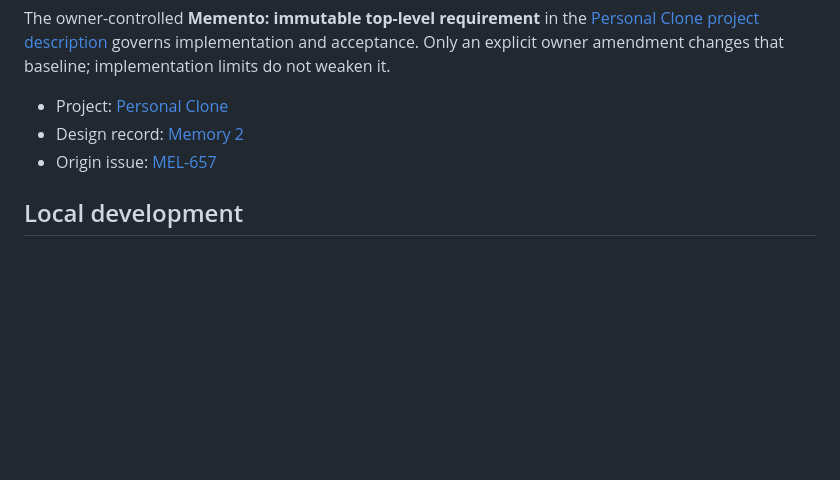
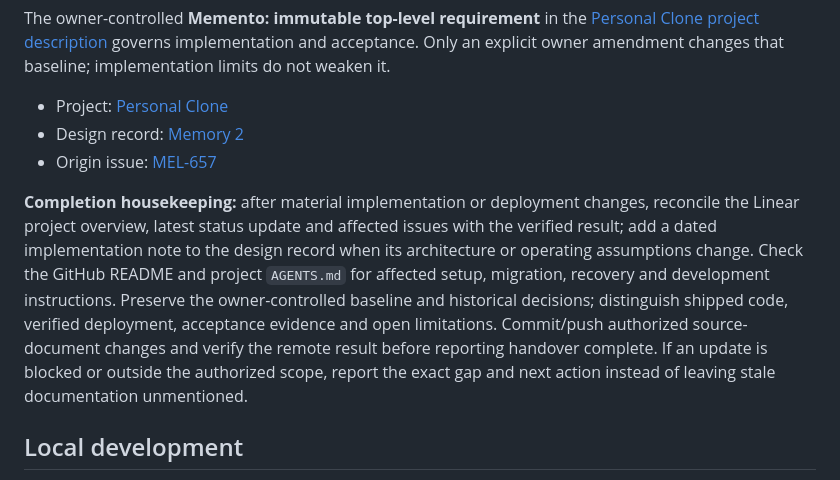
Before and after one commit to misunders2d/memento, a Markdown page: AGENTS.md, the part around the change. GitHub-like rendering; blank space fills up the shorter version.

Commit message:
docs: require Memento handover housekeeping

```diff
--- a/AGENTS.md
+++ b/AGENTS.md
@@ -9,6 +9,8 @@ The owner-controlled **Memento: immutable top-level requirement** in the [Person
 - Project: [Personal Clone](https://linear.app/mellanni/project/personal-clone-d5c1389b6508)
 - Design record: [Memory 2](https://linear.app/mellanni/document/memory-2-4d1f54cbf034)
 - Origin issue: [MEL-657](https://linear.app/mellanni/issue/MEL-657)
+
+**Completion housekeeping:** after material implementation or deployment changes, reconcile the Linear project overview, latest status update and affected issues with the verified result; add a dated implementation note to the design record when its architecture or operating assumptions change. Check the GitHub README and project `AGENTS.md` for affected setup, migration, recovery and development instructions. Preserve the owner-controlled baseline and historical decisions; distinguish shipped code, verified deployment, acceptance evidence and open limitations. Commit/push authorized source-document changes and verify the remote result before reporting handover complete. If an update is blocked or outside the authorized scope, report the exact gap and next action instead of leaving stale documentation unmentioned.
 
 ## Local development
 
```
